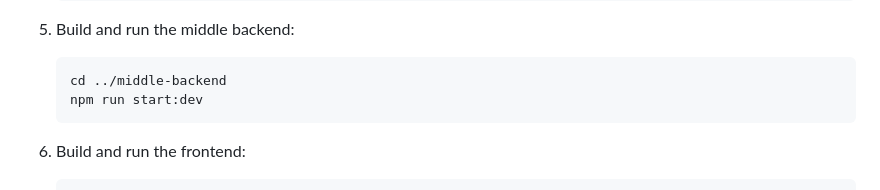
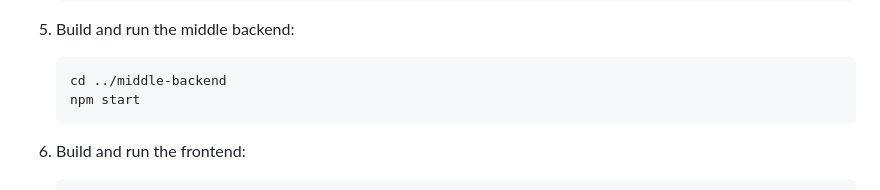
Before and after one commit to Abhishekkumar2021/spends-tracker, a Markdown page: README.md, the part around the change. GitHub-like rendering.

Commit message:
UPDATE: README file

````diff
--- a/README.md
+++ b/README.md
@@ -72,7 +72,7 @@ Spends Tracker is a web application designed to help users track their spending
 5. Build and run the middle backend:
     ```sh
     cd ../middle-backend
-    npm run start:dev
+    npm start
     ```
 
 6. Build and run the frontend:
````
